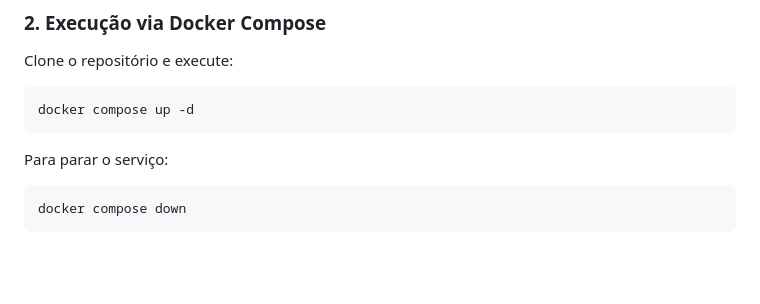
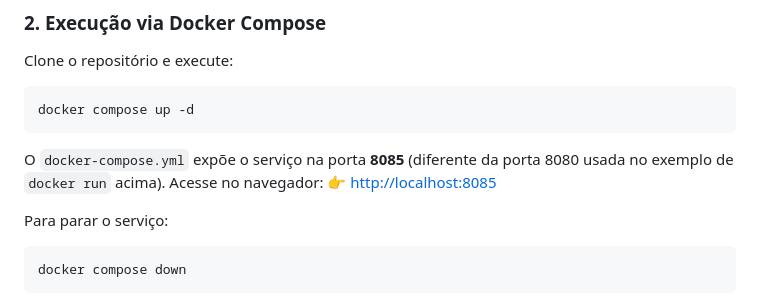
Before and after one commit to leandrosanttos007/simulado-cbmrr-2026, a Markdown page: README.md, the part around the change. Rendered like a GitHub page; blank space fills up the shorter version.

Commit message:
docs: corrige porta divergente na documentação do Docker Compose
O README indicava a porta 8080 (exemplo de docker run) mas o
docker-compose.yml expõe o serviço na porta 8085, causando confusão
ao acessar http://localhost após subir com docker compose up -d.

````diff
--- a/README.md
+++ b/README.md
@@ -58,6 +58,9 @@ Clone o repositório e execute:
 docker compose up -d
 ```
 
+O `docker-compose.yml` expõe o serviço na porta **8085** (diferente da porta 8080 usada no exemplo de `docker run` acima). Acesse no navegador:
+👉 [http://localhost:8085](http://localhost:8085)
+
 Para parar o serviço:
 ```bash
 docker compose down
````
